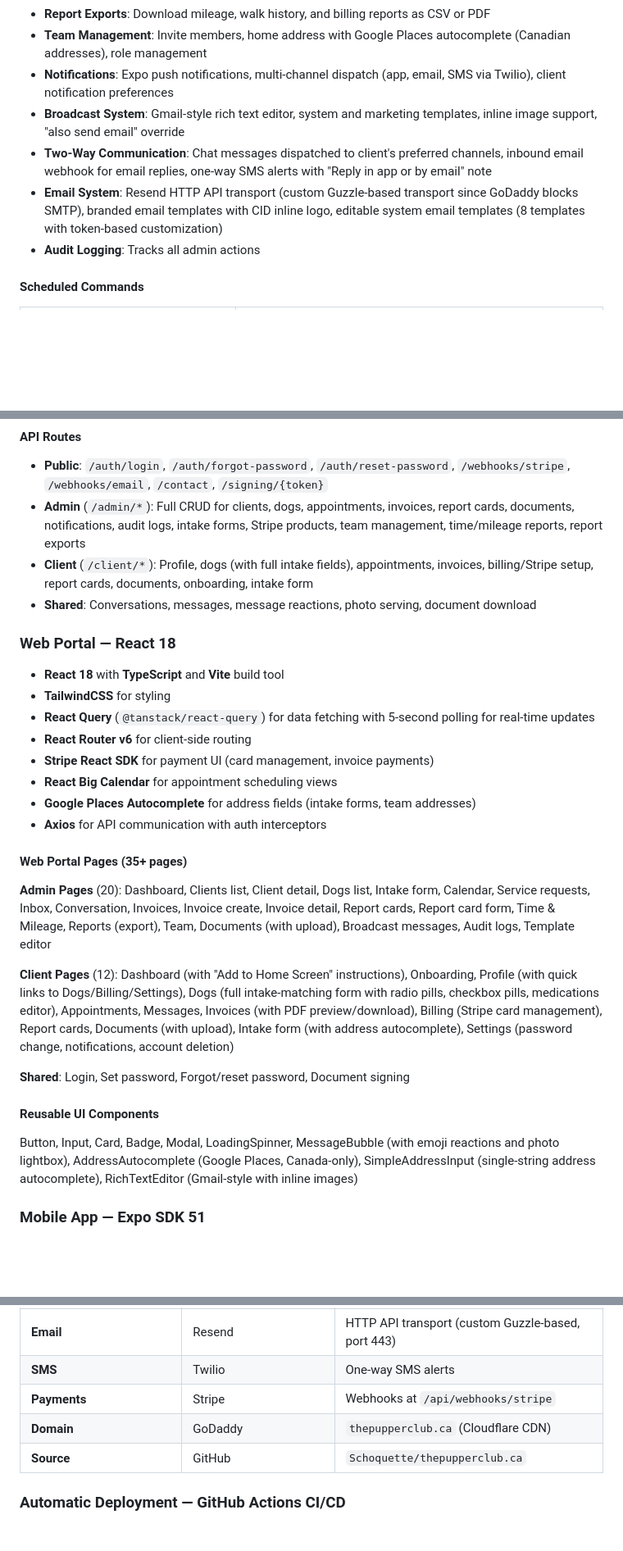
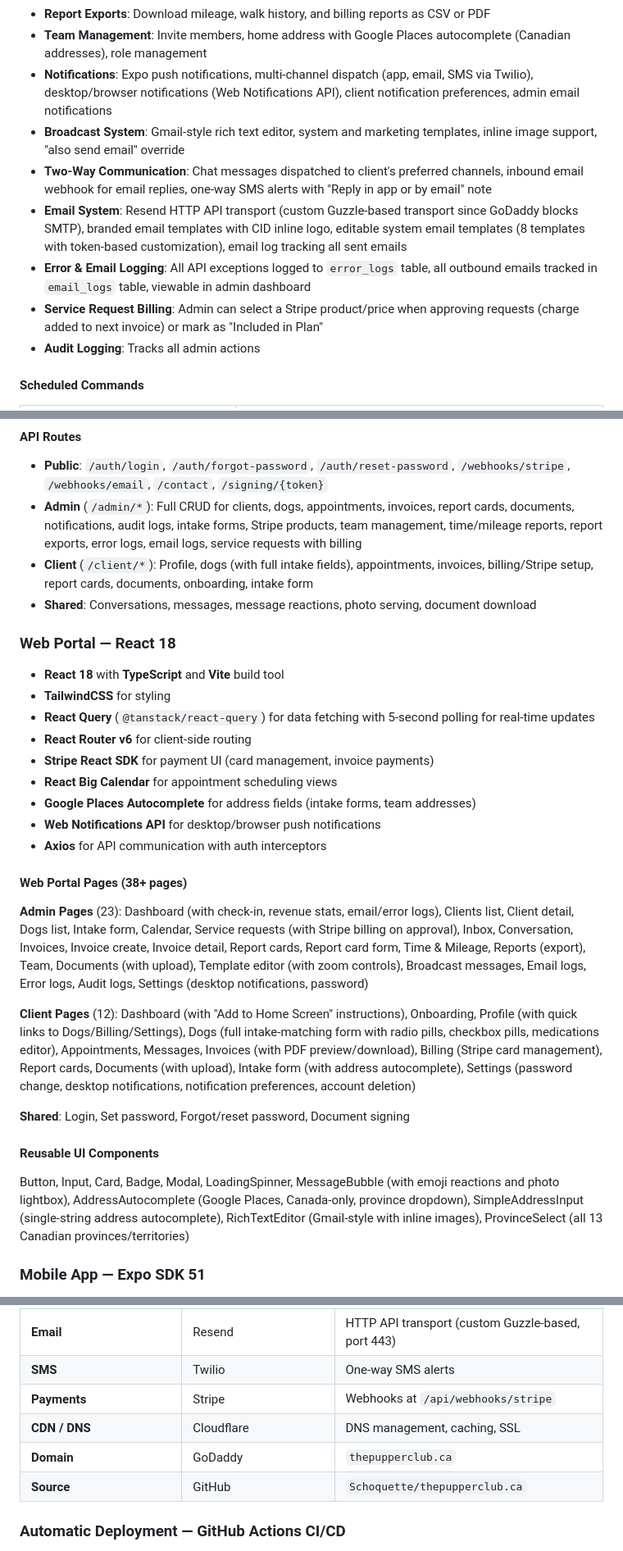
Before and after one commit to Schoquette/thepupperclub.ca, a Markdown page: README.md, 3 parts joined by grey strips. Shown at 82% size. Drawn GitHub-style; blank space fills up the shorter version.

Commit message:
Update README with all recent features and deploy improvements
Co-Authored-By: Claude Opus 4.6 <noreply@anthropic.com>

```diff
--- a/README.md
+++ b/README.md
@@ -57,10 +57,12 @@ thepupperclub.ca/
 - **Auto-Mileage**: Automatic driving distance calculation on appointment completion via Google Maps Distance Matrix API (home -> client1 -> client2 -> ... -> home)
 - **Report Exports**: Download mileage, walk history, and billing reports as CSV or PDF
 - **Team Management**: Invite members, home address with Google Places autocomplete (Canadian addresses), role management
-- **Notifications**: Expo push notifications, multi-channel dispatch (app, email, SMS via Twilio), client notification preferences
+- **Notifications**: Expo push notifications, multi-channel dispatch (app, email, SMS via Twilio), desktop/browser notifications (Web Notifications API), client notification preferences, admin email notifications
 - **Broadcast System**: Gmail-style rich text editor, system and marketing templates, inline image support, "also send email" override
 - **Two-Way Communication**: Chat messages dispatched to client's preferred channels, inbound email webhook for email replies, one-way SMS alerts with "Reply in app or by email" note
-- **Email System**: Resend HTTP API transport (custom Guzzle-based transport since GoDaddy blocks SMTP), branded email templates with CID inline logo, editable system email templates (8 templates with token-based customization)
+- **Email System**: Resend HTTP API transport (custom Guzzle-based transport since GoDaddy blocks SMTP), branded email templates with CID inline logo, editable system email templates (8 templates with token-based customization), email log tracking all sent emails
+- **Error & Email Logging**: All API exceptions logged to `error_logs` table, all outbound emails tracked in `email_logs` table, viewable in admin dashboard
+- **Service Request Billing**: Admin can select a Stripe product/price when approving requests (charge added to next invoice) or mark as "Included in Plan"
 - **Audit Logging**: Tracks all admin actions
 
 #### Scheduled Commands
@@ -75,7 +77,7 @@ thepupperclub.ca/
 #### API Routes
 
 - **Public**: `/auth/login`, `/auth/forgot-password`, `/auth/reset-password`, `/webhooks/stripe`, `/webhooks/email`, `/contact`, `/signing/{token}`
-- **Admin** (`/admin/*`): Full CRUD for clients, dogs, appointments, invoices, report cards, documents, notifications, audit logs, intake forms, Stripe products, team management, time/mileage reports, report exports
+- **Admin** (`/admin/*`): Full CRUD for clients, dogs, appointments, invoices, report cards, documents, notifications, audit logs, intake forms, Stripe products, team management, time/mileage reports, report exports, error logs, email logs, service requests with billing
 - **Client** (`/client/*`): Profile, dogs (with full intake fields), appointments, invoices, billing/Stripe setup, report cards, documents, onboarding, intake form
 - **Shared**: Conversations, messages, message reactions, photo serving, document download
 
@@ -88,19 +90,20 @@ thepupperclub.ca/
 - **Stripe React SDK** for payment UI (card management, invoice payments)
 - **React Big Calendar** for appointment scheduling views
 - **Google Places Autocomplete** for address fields (intake forms, team addresses)
+- **Web Notifications API** for desktop/browser push notifications
 - **Axios** for API communication with auth interceptors
 
-#### Web Portal Pages (35+ pages)
+#### Web Portal Pages (38+ pages)
 
-**Admin Pages** (20): Dashboard, Clients list, Client detail, Dogs list, Intake form, Calendar, Service requests, Inbox, Conversation, Invoices, Invoice create, Invoice detail, Report cards, Report card form, Time & Mileage, Reports (export), Team, Documents (with upload), Broadcast messages, Audit logs, Template editor
+**Admin Pages** (23): Dashboard (with check-in, revenue stats, email/error logs), Clients list, Client detail, Dogs list, Intake form, Calendar, Service requests (with Stripe billing on approval), Inbox, Conversation, Invoices, Invoice create, Invoice detail, Report cards, Report card form, Time & Mileage, Reports (export), Team, Documents (with upload), Template editor (with zoom controls), Broadcast messages, Email logs, Error logs, Audit logs, Settings (desktop notifications, password)
 
-**Client Pages** (12): Dashboard (with "Add to Home Screen" instructions), Onboarding, Profile (with quick links to Dogs/Billing/Settings), Dogs (full intake-matching form with radio pills, checkbox pills, medications editor), Appointments, Messages, Invoices (with PDF preview/download), Billing (Stripe card management), Report cards, Documents (with upload), Intake form (with address autocomplete), Settings (password change, notifications, account deletion)
+**Client Pages** (12): Dashboard (with "Add to Home Screen" instructions), Onboarding, Profile (with quick links to Dogs/Billing/Settings), Dogs (full intake-matching form with radio pills, checkbox pills, medications editor), Appointments, Messages, Invoices (with PDF preview/download), Billing (Stripe card management), Report cards, Documents (with upload), Intake form (with address autocomplete), Settings (password change, desktop notifications, notification preferences, account deletion)
 
 **Shared**: Login, Set password, Forgot/reset password, Document signing
 
 #### Reusable UI Components
 
-Button, Input, Card, Badge, Modal, LoadingSpinner, MessageBubble (with emoji reactions and photo lightbox), AddressAutocomplete (Google Places, Canada-only), SimpleAddressInput (single-string address autocomplete), RichTextEditor (Gmail-style with inline images)
+Button, Input, Card, Badge, Modal, LoadingSpinner, MessageBubble (with emoji reactions and photo lightbox), AddressAutocomplete (Google Places, Canada-only, province dropdown), SimpleAddressInput (single-string address autocomplete), RichTextEditor (Gmail-style with inline images), ProvinceSelect (all 13 Canadian provinces/territories)
 
 ### Mobile App — Expo SDK 51
 
@@ -181,7 +184,8 @@ The `/shared` package (`@pupper/shared`) provides TypeScript interfaces used by
 | **Email** | Resend | HTTP API transport (custom Guzzle-based, port 443) |
 | **SMS** | Twilio | One-way SMS alerts |
 | **Payments** | Stripe | Webhooks at `/api/webhooks/stripe` |
-| **Domain** | GoDaddy | `thepupperclub.ca` (Cloudflare CDN) |
+| **CDN / DNS** | Cloudflare | DNS management, caching, SSL |
+| **Domain** | GoDaddy | `thepupperclub.ca` |
 | **Source** | GitHub | `Schoquette/thepupperclub.ca` |
 
 ### Automatic Deployment — GitHub Actions CI/CD
```
Also changed, not shown: other parts of README.md (+10 -2 lines).
